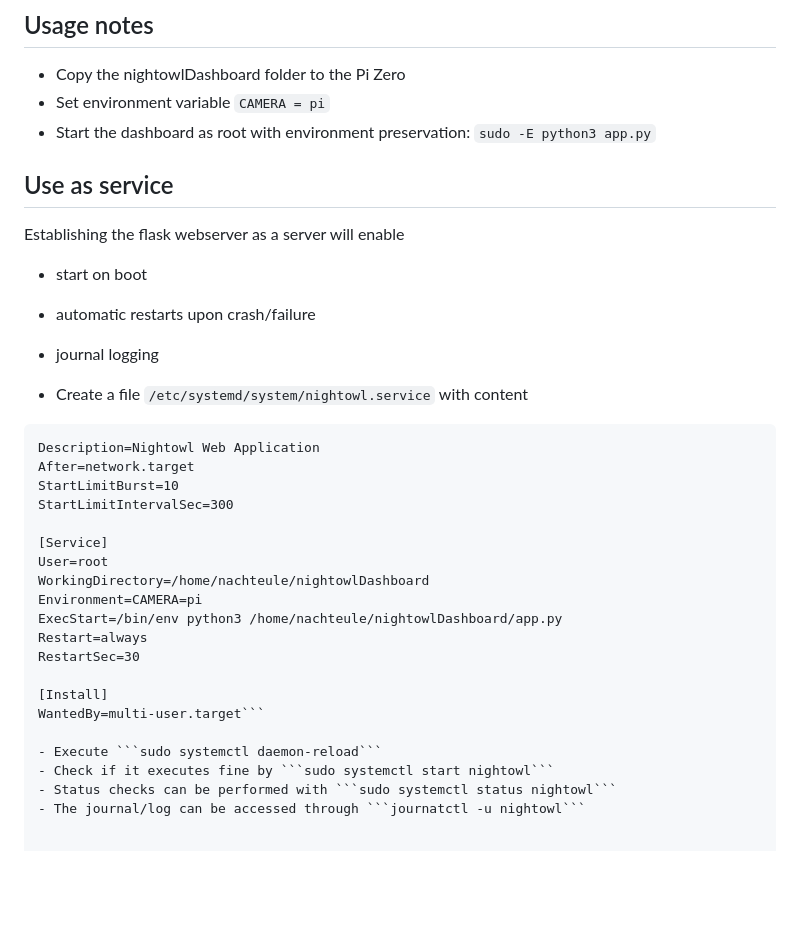
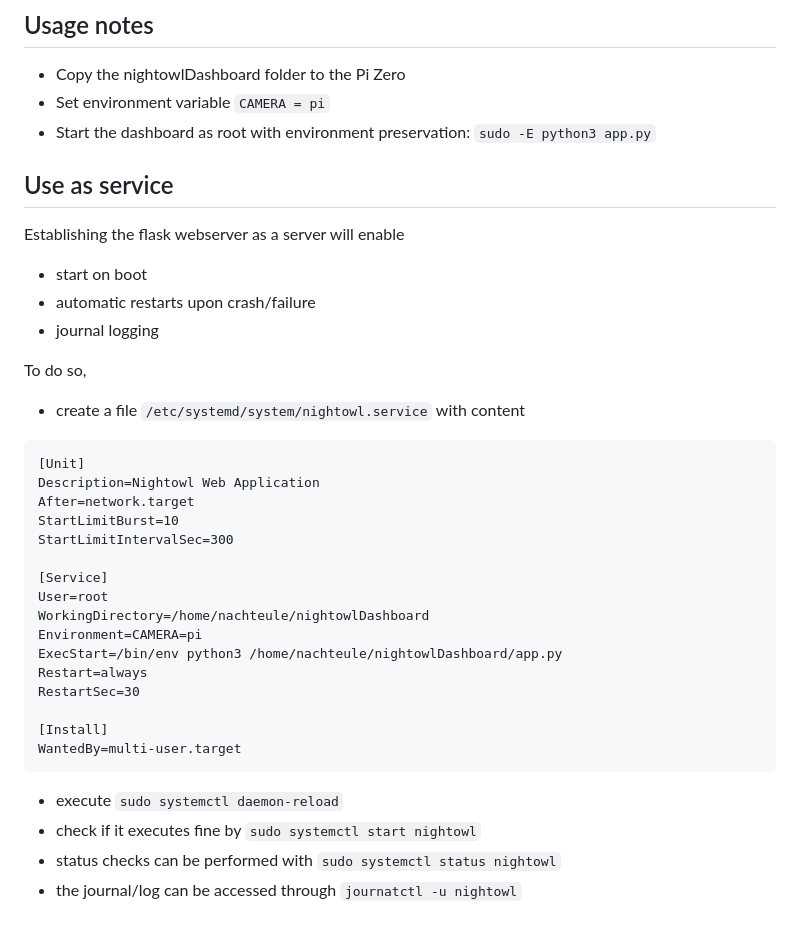
Before and after one commit to muellerau/nightowl, a Markdown page: README.md, the part around one of its changes. GitHub-like rendering; blank space fills up the shorter version.

Commit message:
formatting

````diff
--- a/README.md
+++ b/README.md
@@ -54,8 +54,8 @@ The dashboard incorporates Miguel Grinberg's camera live streaming driver (https
 
 ## Usage notes
 - Copy the nightowlDashboard folder to the Pi Zero
-- Set environment variable ```CAMERA = pi```
-- Start the dashboard as root with environment preservation: ```sudo -E python3 app.py```
+- Set environment variable `CAMERA = pi`
+- Start the dashboard as root with environment preservation: `sudo -E python3 app.py`
 
 ## Use as service
 Establishing the flask webserver as a server will enable
@@ -63,8 +63,10 @@ Establishing the flask webserver as a server will enable
 - automatic restarts upon crash/failure
 - journal logging
 
-- Create a file ```/etc/systemd/system/nightowl.service``` with content
-```[Unit]
+To do so,
+- create a file `/etc/systemd/system/nightowl.service` with content
+```
+[Unit]
 Description=Nightowl Web Application
 After=network.target
 StartLimitBurst=10
@@ -79,9 +81,10 @@ Restart=always
 RestartSec=30
 
 [Install]
-WantedBy=multi-user.target```
+WantedBy=multi-user.target
+```
 
-- Execute ```sudo systemctl daemon-reload```
-- Check if it executes fine by ```sudo systemctl start nightowl```
-- Status checks can be performed with ```sudo systemctl status nightowl```
-- The journal/log can be accessed through ```journatctl -u nightowl```
+- execute `sudo systemctl daemon-reload`
+- check if it executes fine by `sudo systemctl start nightowl`
+- status checks can be performed with `sudo systemctl status nightowl`
+- the journal/log can be accessed through `journatctl -u nightowl`
````
Also changed, not shown: other parts of README.md (+1 -1 lines).
